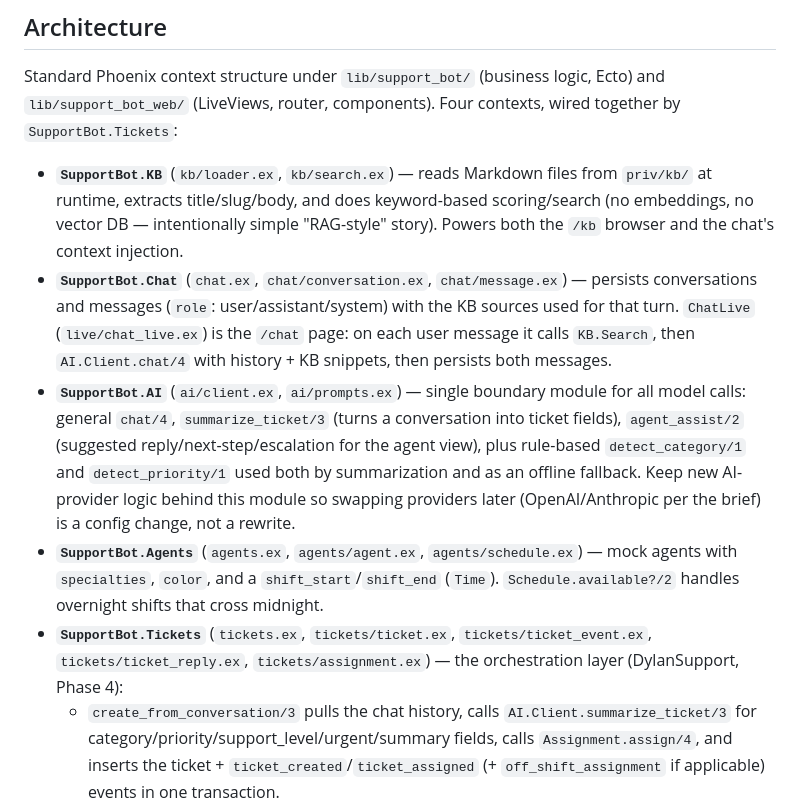
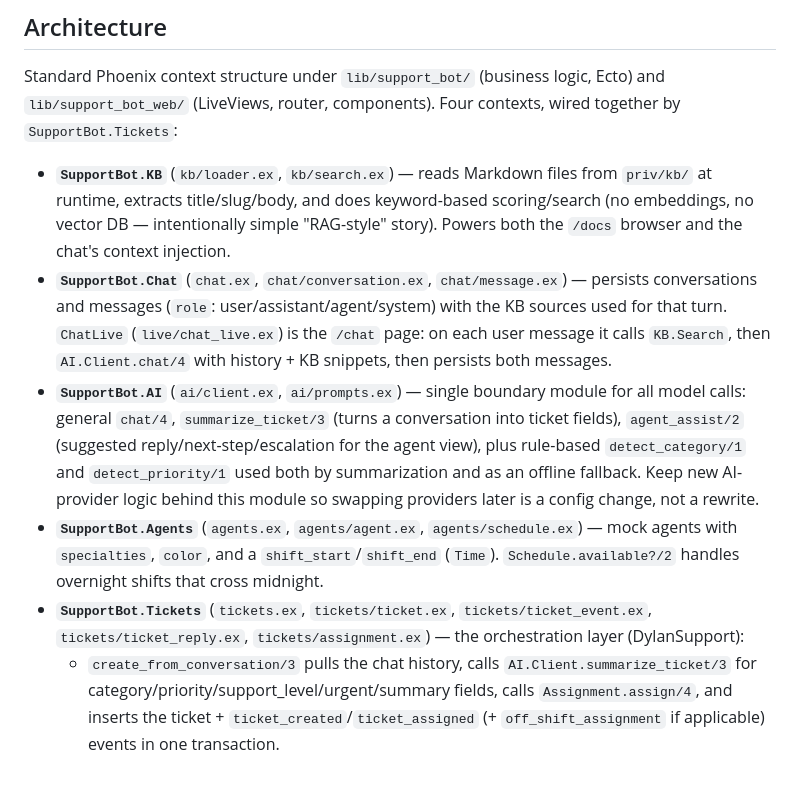
Before and after one commit to dylanglover6/ChatSupportApp, a Markdown page: CLAUDE.md, the part around one of its changes. Drawn GitHub-style; blank space fills up the shorter version.

```diff
--- a/CLAUDE.md
+++ b/CLAUDE.md
@@ -83,24 +80,23 @@ Standard Phoenix context structure under `lib/support_bot/` (business logic, Ect
 
 - **`SupportBot.KB`** (`kb/loader.ex`, `kb/search.ex`) — reads Markdown files from `priv/kb/`
   at runtime, extracts title/slug/body, and does keyword-based scoring/search (no embeddings,
-  no vector DB — intentionally simple "RAG-style" story). Powers both the `/kb` browser and the
-  chat's context injection.
+  no vector DB — intentionally simple "RAG-style" story). Powers both the `/docs` browser and
+  the chat's context injection.
 - **`SupportBot.Chat`** (`chat.ex`, `chat/conversation.ex`, `chat/message.ex`) — persists
-  conversations and messages (`role`: user/assistant/system) with the KB sources used for that
-  turn. `ChatLive` (`live/chat_live.ex`) is the `/chat` page: on each user message it calls
+  conversations and messages (`role`: user/assistant/agent/system) with the KB sources used for
+  that turn. `ChatLive` (`live/chat_live.ex`) is the `/chat` page: on each user message it calls
   `KB.Search`, then `AI.Client.chat/4` with history + KB snippets, then persists both messages.
 - **`SupportBot.AI`** (`ai/client.ex`, `ai/prompts.ex`) — single boundary module for all model
   calls: general `chat/4`, `summarize_ticket/3` (turns a conversation into ticket fields),
   `agent_assist/2` (suggested reply/next-step/escalation for the agent view), plus rule-based
   `detect_category/1` and `detect_priority/1` used both by summarization and as an offline
-  fallback. Keep new AI-provider logic behind this module so swapping providers later
-  (OpenAI/Anthropic per the brief) is a config change, not a rewrite.
+  fallback. Keep new AI-provider logic behind this module so swapping providers later is a
+  config change, not a rewrite.
 - **`SupportBot.Agents`** (`agents.ex`, `agents/agent.ex`, `agents/schedule.ex`) — mock agents
   with `specialties`, `color`, and a `shift_start`/`shift_end` (`Time`). `Schedule.available?/2`
   handles overnight shifts that cross midnight.
 - **`SupportBot.Tickets`** (`tickets.ex`, `tickets/ticket.ex`, `tickets/ticket_event.ex`,
-  `tickets/ticket_reply.ex`, `tickets/assignment.ex`) — the orchestration layer (DylanSupport,
-  Phase 4):
+  `tickets/ticket_reply.ex`, `tickets/assignment.ex`) — the orchestration layer (DylanSupport):
   - `create_from_conversation/3` pulls the chat history, calls `AI.Client.summarize_ticket/3`
     for category/priority/support_level/urgent/summary fields, calls `Assignment.assign/4`, and
     inserts the ticket + `ticket_created`/`ticket_assigned` (+ `off_shift_assignment` if
```
Also changed, not shown: other parts of CLAUDE.md (+29 -34 lines).
